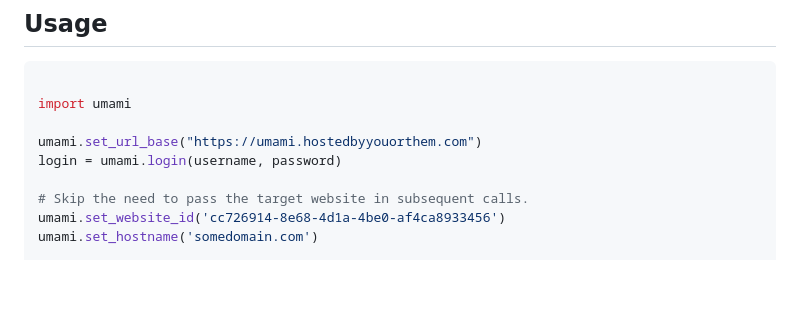
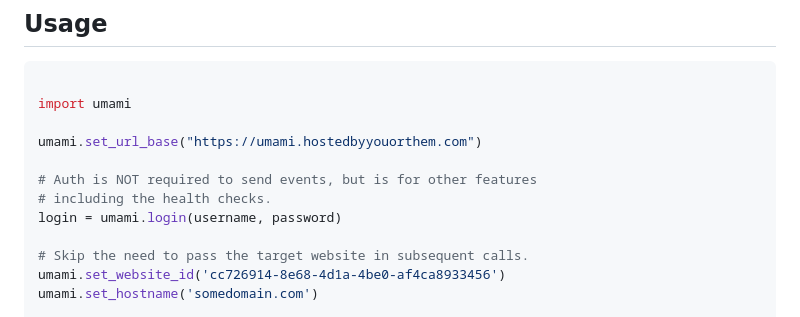
Before and after one commit to mikeckennedy/umami-python, a Markdown page: README.md, the part around the change. Rendered like a GitHub page; blank space fills up the shorter version.

Commit message:
Auth is optional now, say so int he demo code.

```diff
--- a/README.md
+++ b/README.md
@@ -39,6 +39,9 @@ Just `pip install umami-analytics`
 import umami
 
 umami.set_url_base("https://umami.hostedbyyouorthem.com")
+
+# Auth is NOT required to send events, but is for other features
+# including the health checks.
 login = umami.login(username, password)
 
 # Skip the need to pass the target website in subsequent calls.
```
